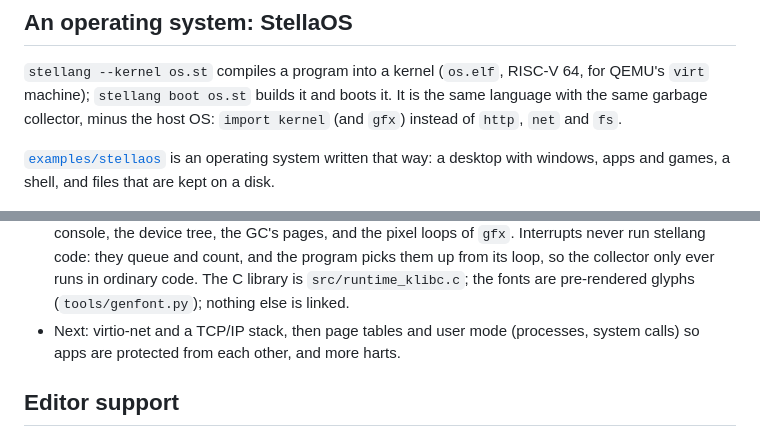
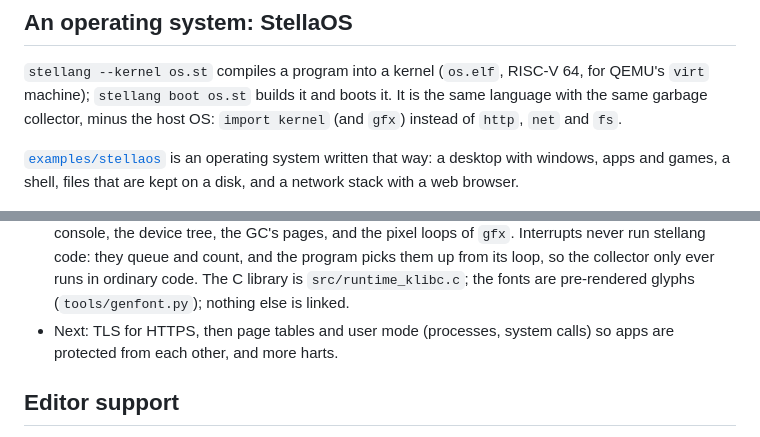
Before and after one commit to ThronKatze0/stellang, a Markdown page: README.md, 2 parts joined by grey strips. GitHub-like rendering.

```diff
--- a/README.md
+++ b/README.md
@@ -470,7 +470,7 @@ println({"pt": Point { x: 1.0, y: 2.0 }})  // print and "${}" show anything: {"p
 the host OS: `import kernel` (and `gfx`) instead of `http`, `net` and `fs`.
 
 [`examples/stellaos`](examples/stellaos) is an operating system written that way: a desktop with windows, apps and
-games, a shell, and files that are kept on a disk.
+games, a shell, files that are kept on a disk, and a network stack with a web browser.
 
 <p align="center"><img src=".github/stellaos.png" alt="the StellaOS desktop: Calculator, Snake and the Terminal" width="720"></p>
 
@@ -528,8 +551,8 @@ fn main() {
   tree, the GC's pages, and the pixel loops of `gfx`. Interrupts never run stellang code: they queue and count,
   and the program picks them up from its loop, so the collector only ever runs in ordinary code. The C library
   is `src/runtime_klibc.c`; the fonts are pre-rendered glyphs (`tools/genfont.py`); nothing else is linked.
-- Next: virtio-net and a TCP/IP stack, then page tables and user mode (processes, system calls) so apps are
-  protected from each other, and more harts.
+- Next: TLS for HTTPS, then page tables and user mode (processes, system calls) so apps are protected from
+  each other, and more harts.
 
 ## Editor support
 
```
Also changed, not shown: other parts of README.md (+25 -2 lines), .github/stellaos-browser.png (added), 8 other files.
